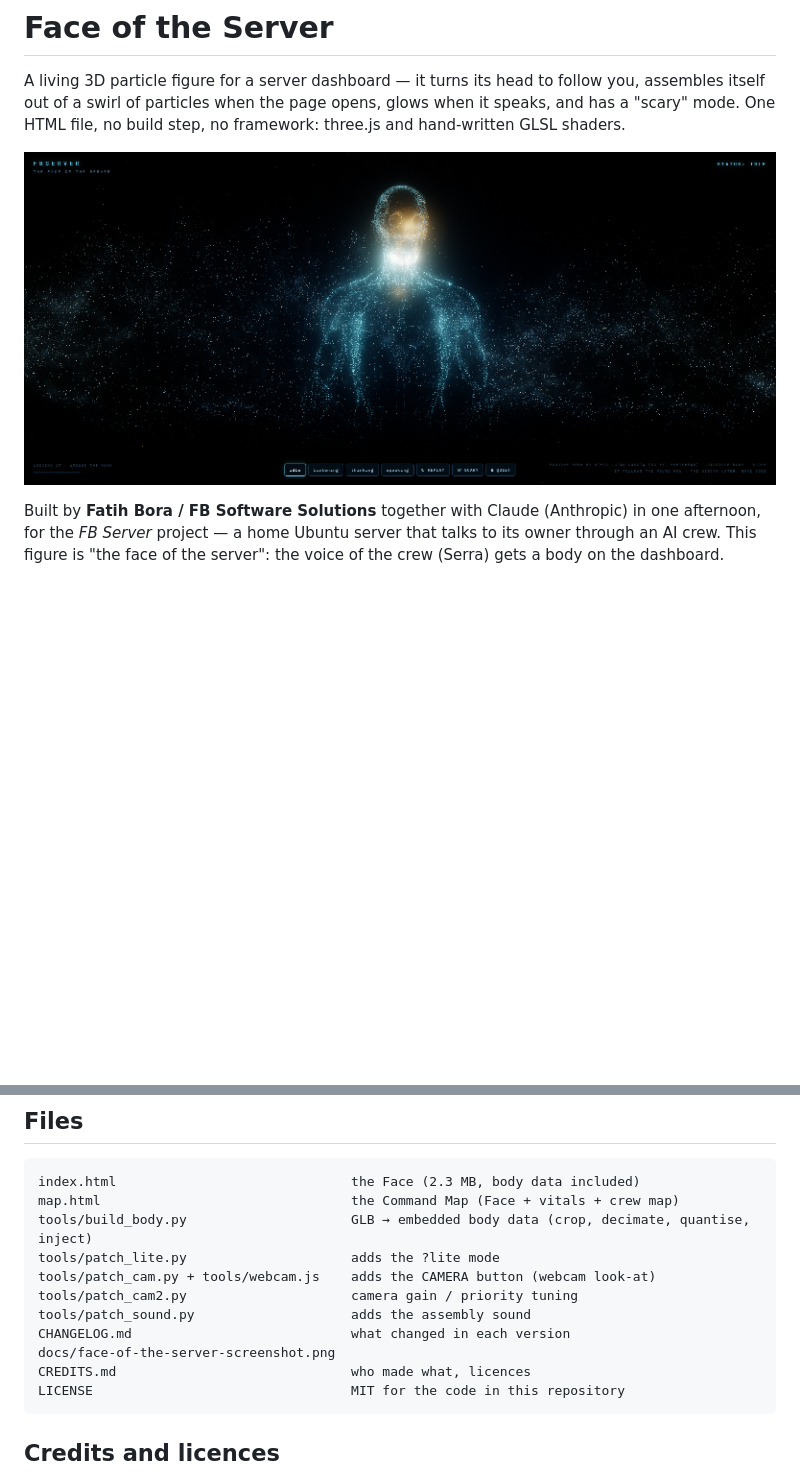
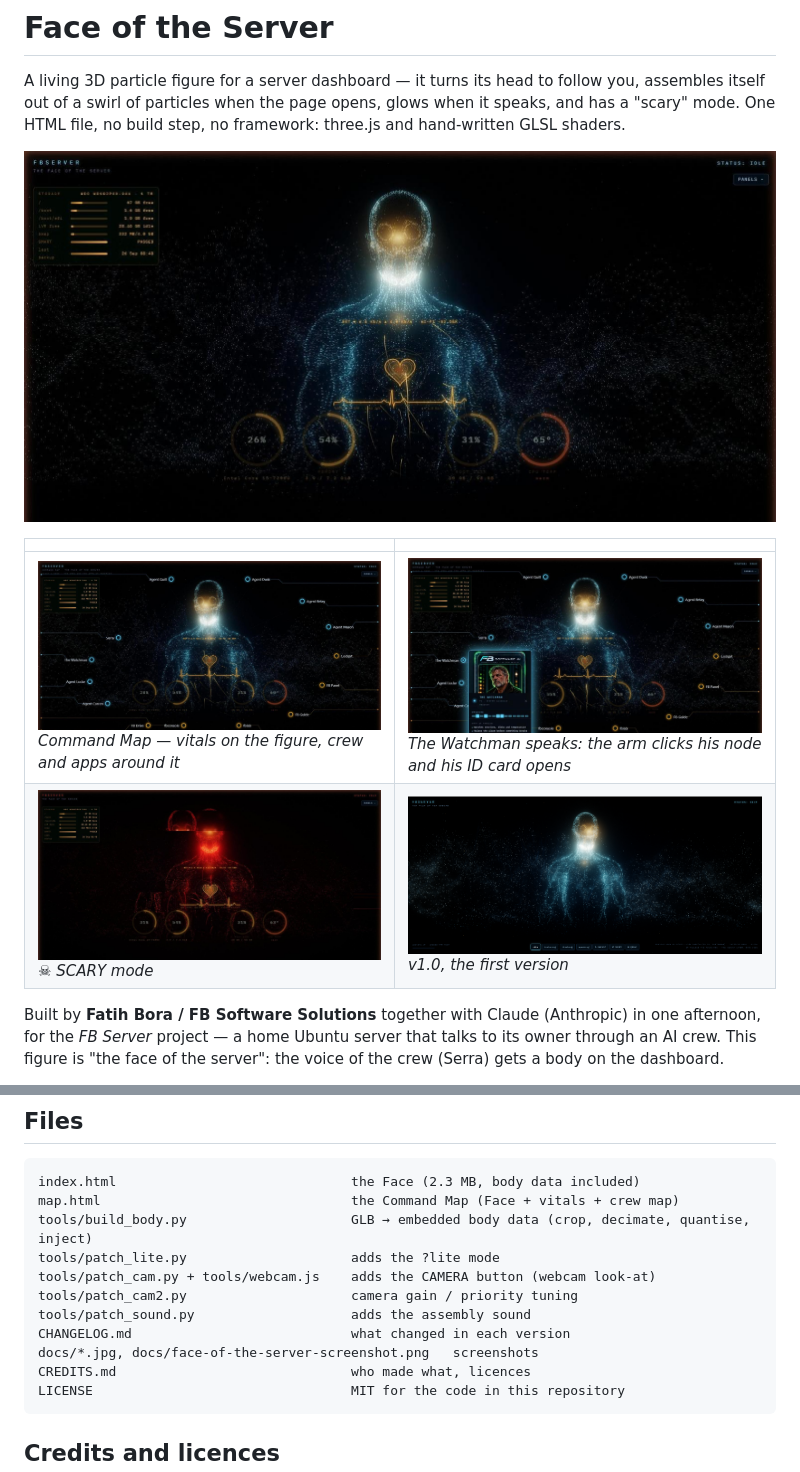
Before and after one commit to fatihborasoftware-sudo/face-of-the-server, a Markdown page: README.md, 2 parts joined by grey strips. Drawn GitHub-style; pictures changed too: docs/command-map-speaking.jpg (added), docs/command-map.jpg (added), docs/face-scary.jpg (added); blank space fills up the shorter version.

````diff
--- a/README.md
+++ b/README.md
@@ -2,7 +2,12 @@
 
 A living 3D particle figure for a server dashboard — it turns its head to follow you, assembles itself out of a swirl of particles when the page opens, glows when it speaks, and has a "scary" mode. One HTML file, no build step, no framework: three.js and hand-written GLSL shaders.
 
-![Face of the Server](docs/face-of-the-server-screenshot.png)
+![Face of the Server](docs/face.jpg)
+
+| | |
+|---|---|
+| ![Command Map](docs/command-map.jpg) *Command Map — vitals on the figure, crew and apps around it* | ![Speaking](docs/command-map-speaking.jpg) *The Watchman speaks: the arm clicks his node and his ID card opens* |
+| ![Scary](docs/face-scary.jpg) *☠ SCARY mode* | ![Original](docs/face-of-the-server-screenshot.png) *v1.0, the first version* |
 
 Built by **Fatih Bora / FB Software Solutions** together with Claude (Anthropic) in one afternoon, for the *FB Server* project — a home Ubuntu server that talks to its owner through an AI crew. This figure is "the face of the server": the voice of the crew (Serra) gets a body on the dashboard.
 
@@ -140,7 +145,7 @@ tools/patch_cam.py + tools/webcam.js    adds the CAMERA button (webcam look-at)
 tools/patch_cam2.py                     camera gain / priority tuning
 tools/patch_sound.py                    adds the assembly sound
 CHANGELOG.md                            what changed in each version
-docs/face-of-the-server-screenshot.png
+docs/*.jpg, docs/face-of-the-server-screenshot.png   screenshots
 CREDITS.md                              who made what, licences
 LICENSE                                 MIT for the code in this repository
 ```
````
